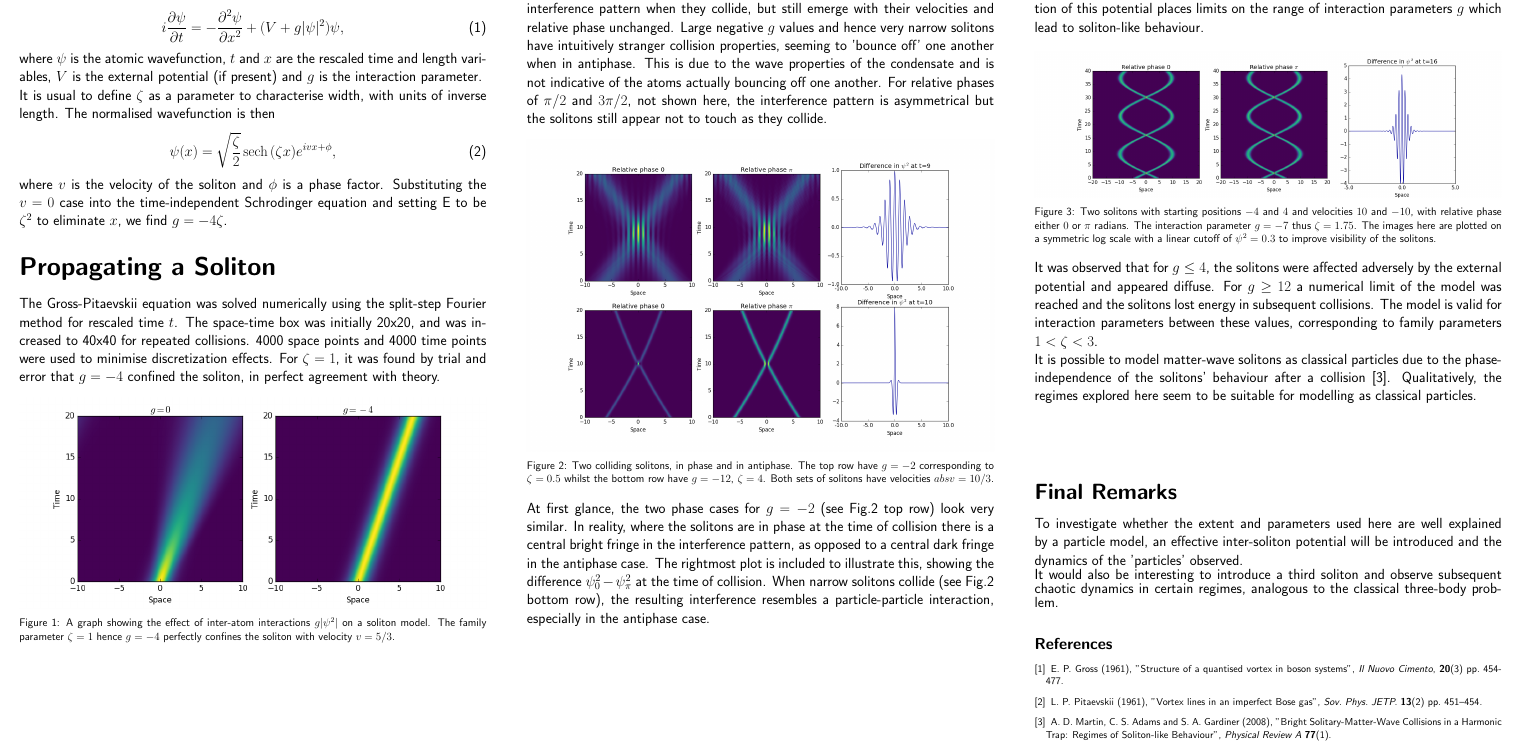
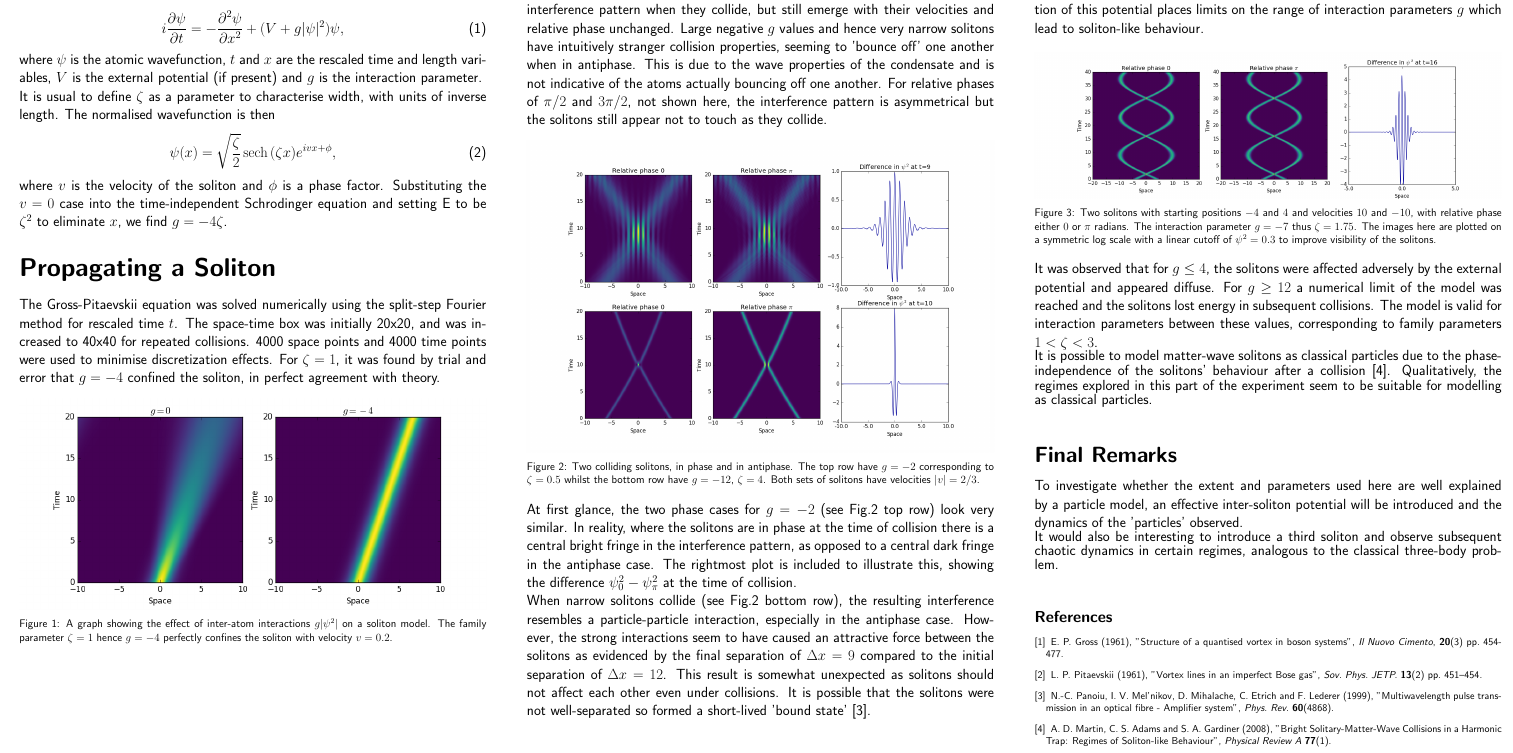
Before and after one commit to dismalphysicist/Solitons-ComputingProject, a LaTeX document (poster-draft1.tex): part of the page, cut so that both start at the same text. Compiled offline with pdfLaTeX.

Commit message:
Finished extension section

```diff
--- a/poster-draft1.tex
+++ b/poster-draft1.tex
@@ -149,7 +149,7 @@ The Gross-Pitaevskii equation was solved numerically using the split-step Fourie
 \begin{center}
 \includegraphics[width=\columnwidth]{milestonepic.png}
 \captionof{figure}{A graph showing the effect of inter-atom interactions $g \abs{\psi^2}$ on a soliton model. The family
-parameter $\zeta = 1$ hence $g=-4$ perfectly confines the soliton with velocity $v=5/3$.}
+parameter $\zeta = 1$ hence $g=-4$ perfectly confines the soliton with velocity $v=0.2$.}
 \end{center}
 }
 }{white}{white}
@@ -165,11 +165,12 @@ Two solitons were created at positions symmetrical about zero and given equal an
 
 \begin{center}
 \includegraphics[width=\columnwidth]{extensionpic.png}
-\captionof{figure}{Two colliding solitons, in phase and in antiphase. The top row have $g=-2$ corresponding to $\zeta=0.5$ whilst the bottom row have $g=-12$, $\zeta=4$. Both sets of solitons have velocities $abs{v}=10/3$.}
+\captionof{figure}{Two colliding solitons, in phase and in antiphase. The top row have $g=-2$ corresponding to $\zeta=0.5$ whilst the bottom row have $g=-12$, $\zeta=4$. Both sets of solitons have velocities $\abs{v}=2/3$.}
 \end{center}
 
 At first glance, the two phase cases for $g=-2$ (see Fig.2 top row) look very similar. In reality, where the solitons are in phase at the time of collision there is a central bright fringe in the interference pattern, as opposed to a central dark fringe in the antiphase case. The rightmost plot is included to illustrate this, showing the difference $\psi_0^2 - \psi_{\pi}^2$ at the time of collision.
-When narrow solitons collide (see Fig.2 bottom row), the resulting interference resembles a particle-particle interaction, especially in the antiphase case.
+
+When narrow solitons collide (see Fig.2 bottom row), the resulting interference resembles a particle-particle interaction, especially in the antiphase case. However, the strong interactions seem to have caused an attractive force between the solitons as evidenced by the final separation of $\Delta x = 9$ compared to the initial separation of $\Delta x=12$. This result is somewhat unexpected as solitons should not affect each other even under collisions. It is possible that the solitons were not well-separated so formed a short-lived 'bound state' \cite{Bound}.
 
 }
 }{white}{white}
@@ -190,14 +191,13 @@ Introducing a weak harmonic potential to the 1D Bose-Einstein condensate model c
 
 It was observed that for $g \leq 4$, the solitons were affected adversely by the external potential and appeared diffuse. For $g \geq 12$ a numerical limit of the model was reached and the solitons lost energy in subsequent collisions. The model is valid for interaction parameters between these values, corresponding to family parameters $1 < \zeta < 3$.
 
-It is possible to model matter-wave solitons as classical particles due to the phase-independence of the solitons' behaviour after a collision \cite{Adams}. Qualitatively, the regimes explored here seem to be suitable for modelling as classical particles.
-
+It is possible to model matter-wave solitons as classical particles due to the phase-independence of the solitons' behaviour after a collision \cite{Adams}. Qualitatively, the regimes explored in this part of the experiment seem to be suitable for modelling as classical particles.
 }
 }{white}{white}
 
 %%%%%%%%%%%%%%%%%%%%%%%%%%%%%%%%%%%%%%%%%%%%%%%%%%
 
-%\vspace{-2cm}
+\vspace{-2cm}
 \cBOX{0.97}{\section*{{\fontsize{24pt}{30pt}\selectfont Final Remarks}}
 {\fontsize{16pt}{20pt}\selectfont
 To investigate whether the extent and parameters used here are well explained by a particle model, an effective inter-soliton potential will be introduced and the dynamics of the 'particles' observed.
@@ -215,6 +215,7 @@ It would also be interesting to introduce a third soliton and observe subsequent
 
 \bibitem{Gross} E. P. Gross (1961), "Structure of a quantised vortex in boson systems", \textit{Il Nuovo Cimento}, \textbf{20}(3) pp. 454-477.
 \bibitem{Pitaevskii}  L. P. Pitaevskii (1961), "Vortex lines in an imperfect Bose gas", \textit{Sov. Phys. JETP.} \textbf{13}(2) pp. 451–454.
+\bibitem{Bound} N.-C. Panoiu, I. V. Mel’nikov, D. Mihalache, C. Etrich and F. Lederer (1999), "Multiwavelength pulse transmission in an optical fibre - Amplifier system", \textit{Phys. Rev.} \textbf{60}(4868).
 \bibitem{Adams} A. D. Martin, C. S. Adams and S. A. Gardiner (2008), "Bright Solitary-Matter-Wave Collisions in a Harmonic Trap: Regimes of Soliton-like Behaviour", \textit{Physical Review A} \textbf{77}(1).
 
 \end{thebibliography}
```
Also changed, not shown: poster-draft1.pdf, 1 other file.
